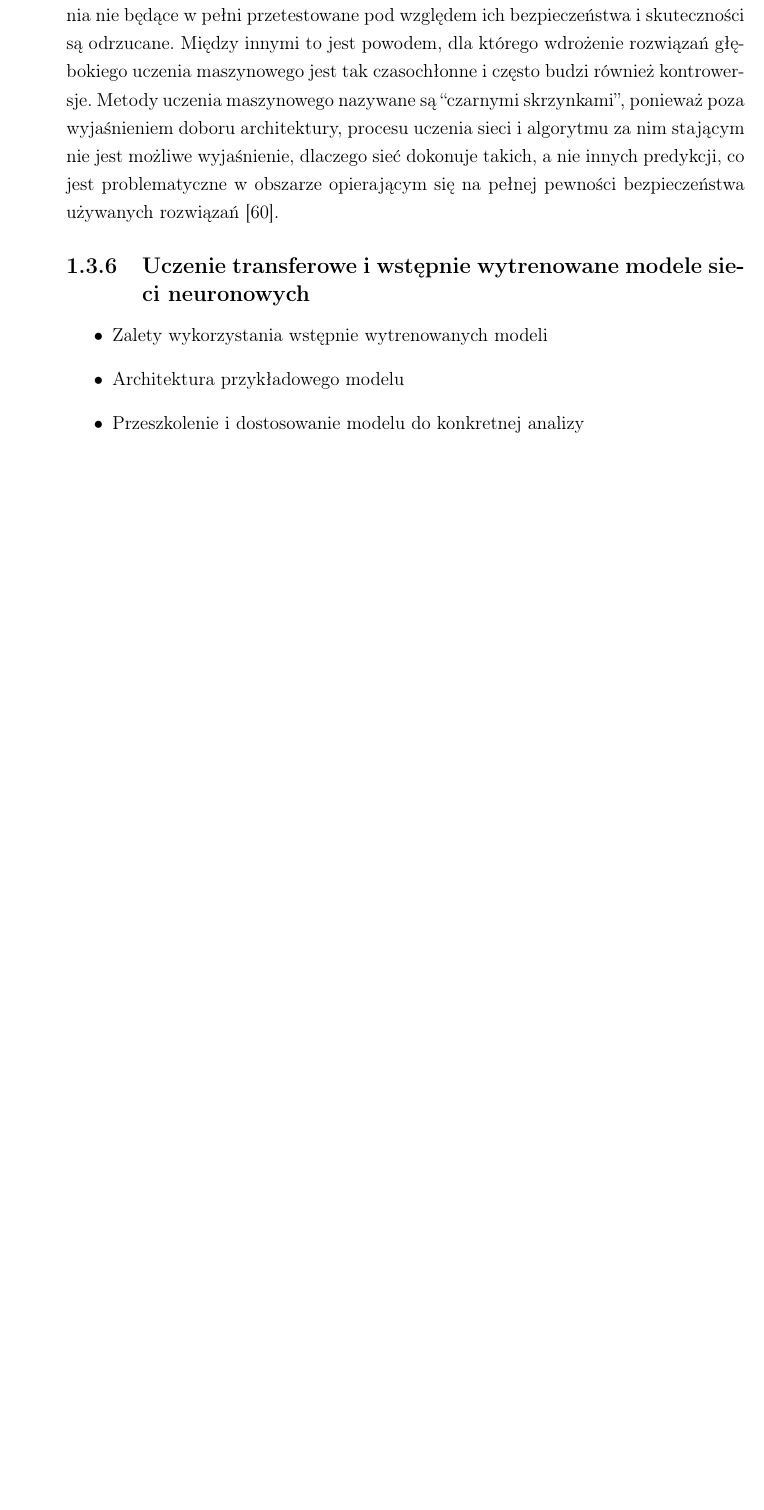
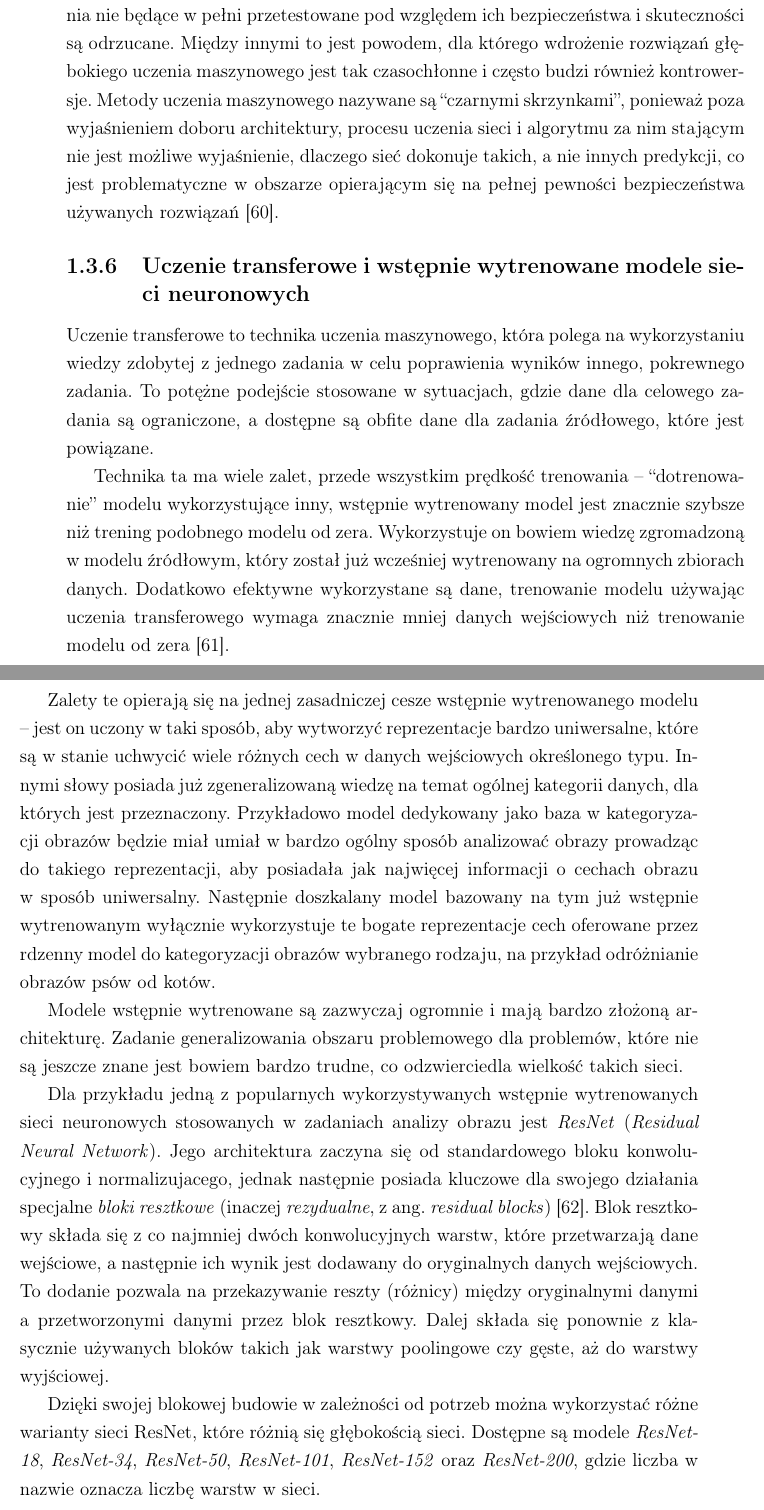
Before and after one commit to mMosiur/Magisterium-Informatyka, a LaTeX thesis (Thesis/thesis.tex, which reads Thesis/chapters/1-teoria.tex): part of page 33 of 42 before the commit and two parts of pages 33 and 34 of 43 after it, the two joined at a grey line, cut so that both start at the same text, the shorter picture padded with empty space. Compiled offline with pdfLaTeX.

Commit message:
Dokończenie części teoretycznej

```diff
--- a/Thesis/chapters/1-teoria.tex
+++ b/Thesis/chapters/1-teoria.tex
@@ -589,8 +589,26 @@ Metody uczenia maszynowego nazywane są ``czarnymi skrzynkami'', ponieważ poza
 
 \subsection{Uczenie transferowe i wstępnie wytrenowane modele sieci neuronowych}
 
-\begin{itemize}
-  \item Zalety wykorzystania wstępnie wytrenowanych modeli
-  \item Architektura przykładowego modelu
-  \item Przeszkolenie i dostosowanie modelu do konkretnej analizy
-\end{itemize}
+Uczenie transferowe to technika uczenia maszynowego, która polega na wykorzystaniu wiedzy zdobytej z jednego zadania w celu poprawienia wyników innego, pokrewnego zadania.
+To potężne podejście stosowane w sytuacjach, gdzie dane dla celowego zadania są ograniczone, a dostępne są obfite dane dla zadania źródłowego, które jest powiązane.
+
+Technika ta ma wiele zalet, przede wszystkim prędkość trenowania -- ``dotrenowanie'' modelu wykorzystujące inny, wstępnie wytrenowany model jest znacznie szybsze niż trening podobnego modelu od zera.
+Wykorzystuje on bowiem wiedzę zgromadzoną w modelu źródłowym, który został już wcześniej wytrenowany na ogromnych zbiorach danych.
+Dodatkowo efektywne wykorzystane są dane, trenowanie modelu używając uczenia transferowego wymaga znacznie mniej danych wejściowych niż trenowanie modelu od zera \cite{weiss2016survey}.
+
+Zalety te opierają się na jednej zasadniczej cesze wstępnie wytrenowanego modelu -- jest on uczony w taki sposób, aby wytworzyć reprezentacje bardzo uniwersalne, które są w stanie uchwycić wiele różnych cech w danych wejściowych określonego typu.
+Innymi słowy posiada już zgeneralizowaną wiedzę na temat ogólnej kategorii danych, dla których jest przeznaczony.
+Przykładowo model dedykowany jako baza w kategoryzacji obrazów będzie miał umiał w bardzo ogólny sposób analizować obrazy prowadząc do takiego reprezentacji, aby posiadała jak najwięcej informacji o cechach obrazu w sposób uniwersalny.
+Następnie doszkalany model bazowany na tym już wstępnie wytrenowanym wyłącznie wykorzystuje te bogate reprezentacje cech oferowane przez rdzenny model do kategoryzacji obrazów wybranego rodzaju, na przykład odróżnianie obrazów psów od kotów.
+
+Modele wstępnie wytrenowane są zazwyczaj ogromnie i mają bardzo złożoną architekturę.
+Zadanie generalizowania obszaru problemowego dla problemów, które nie są jeszcze znane jest bowiem bardzo trudne, co odzwierciedla wielkość takich sieci.
+
+Dla przykładu jedną z popularnych wykorzystywanych wstępnie wytrenowanych sieci neuronowych stosowanych w zadaniach analizy obrazu jest \emph{ResNet} (\emph{Residual Neural Network}).
+Jego architektura zaczyna się od standardowego bloku konwolucyjnego i normalizujacego, jednak następnie posiada kluczowe dla swojego działania specjalne \emph{bloki resztkowe} (inaczej \emph{rezydualne}, z ang. \emph{residual blocks}) \cite{li2016demystifying}.
+Blok resztkowy składa się z co najmniej dwóch konwolucyjnych warstw, które przetwarzają dane wejściowe, a następnie ich wynik jest dodawany do oryginalnych danych wejściowych.
+To dodanie pozwala na przekazywanie reszty (różnicy) między oryginalnymi danymi a przetworzonymi danymi przez blok resztkowy.
+Dalej składa się ponownie z klasycznie używanych bloków takich jak warstwy poolingowe czy gęste, aż do warstwy wyjściowej.
+
+Dzięki swojej blokowej budowie w zależności od potrzeb można wykorzystać różne warianty sieci ResNet, które różnią się głębokością sieci.
+Dostępne są modele \emph{ResNet-18}, \emph{ResNet-34}, \emph{ResNet-50}, \emph{ResNet-101}, \emph{ResNet-152} oraz \emph{ResNet-200}, gdzie liczba w nazwie oznacza liczbę warstw w sieci.
```
Also changed, not shown: Thesis/refs.bib (+16 -0 lines).
